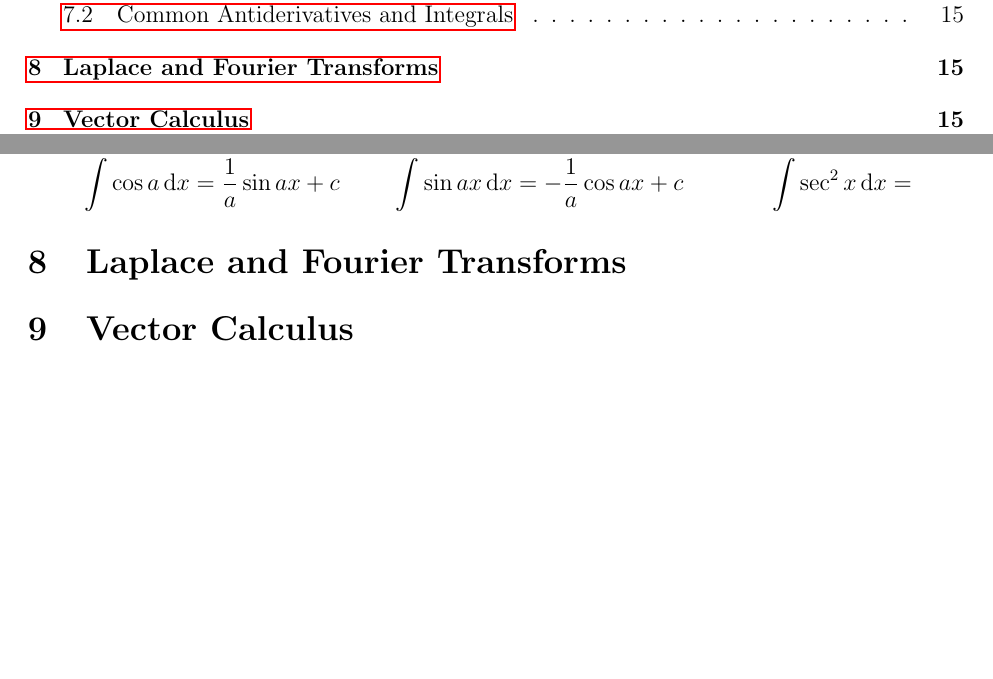
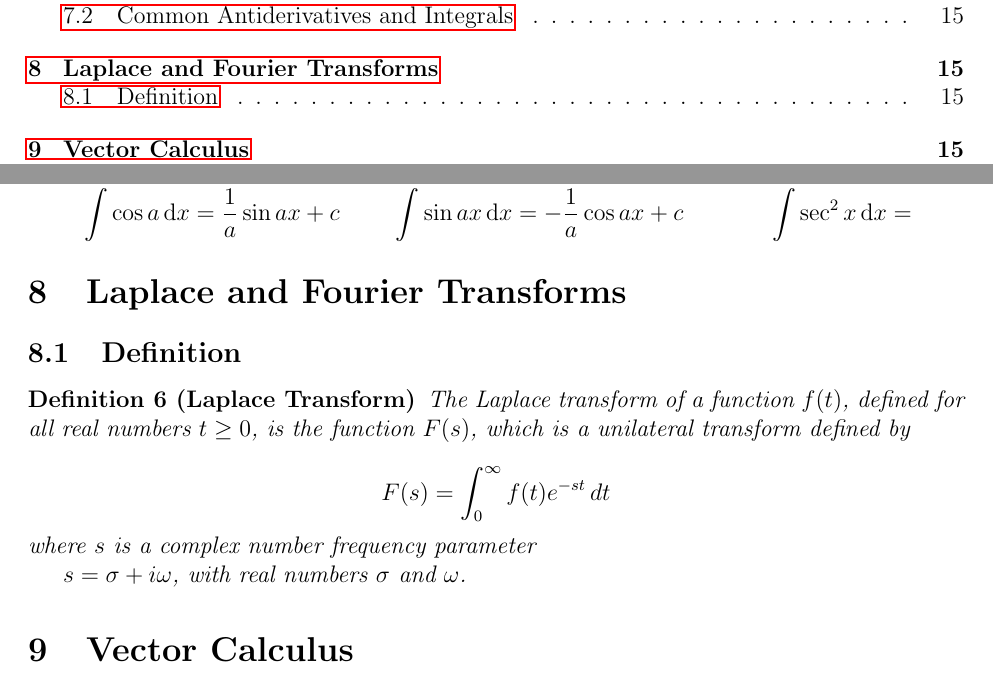
Before and after one commit to rutujsg/math_cheat_sheet, a LaTeX document (Formula Sheet.tex): two parts of pages 2 and 15 of 16, joined at a grey line, cut so that both start at the same text, the shorter picture padded with empty space. Compiled offline with pdfLaTeX.

Commit message:
Laplace Trandorm defn

```diff
--- a/Formula Sheet.tex
+++ b/Formula Sheet.tex
@@ -451,6 +449,15 @@ $$\diff{x}\int_{a}^{x} f(t)\, dt = f(x)$$
 &\int \cos a \der{x}= \frac1a \sin ax + c & &\int \sin ax\der{x}= - \frac1a \cos ax + c  &  &\int \sec^2x \der{x} =
 \end{align*}
 \section{Laplace and Fourier Transforms}
+\subsection{Definition}
+\begin{defn}[Laplace Transform]
+The Laplace transform of a function $f(t)$, defined for all real numbers $t \geq 0$, is the function $F(s)$, which is a unilateral transform defined by
+
+$${\displaystyle F(s)=\int _{0}^{\infty }f(t)e^{-st}\,dt}$$
+where $s$ is a complex number frequency parameter
+
+${\displaystyle s=\sigma +i\omega }$, with real numbers $\sigma$ and $\omega$.
+\end{defn}
 \section{Vector Calculus}
 \subsection{Gradient}
 \subsection{Curl}
```
Also changed, not shown: Formula Sheet.pdf, Formula Sheet.tex (4 more changed lines), 5 other files.
